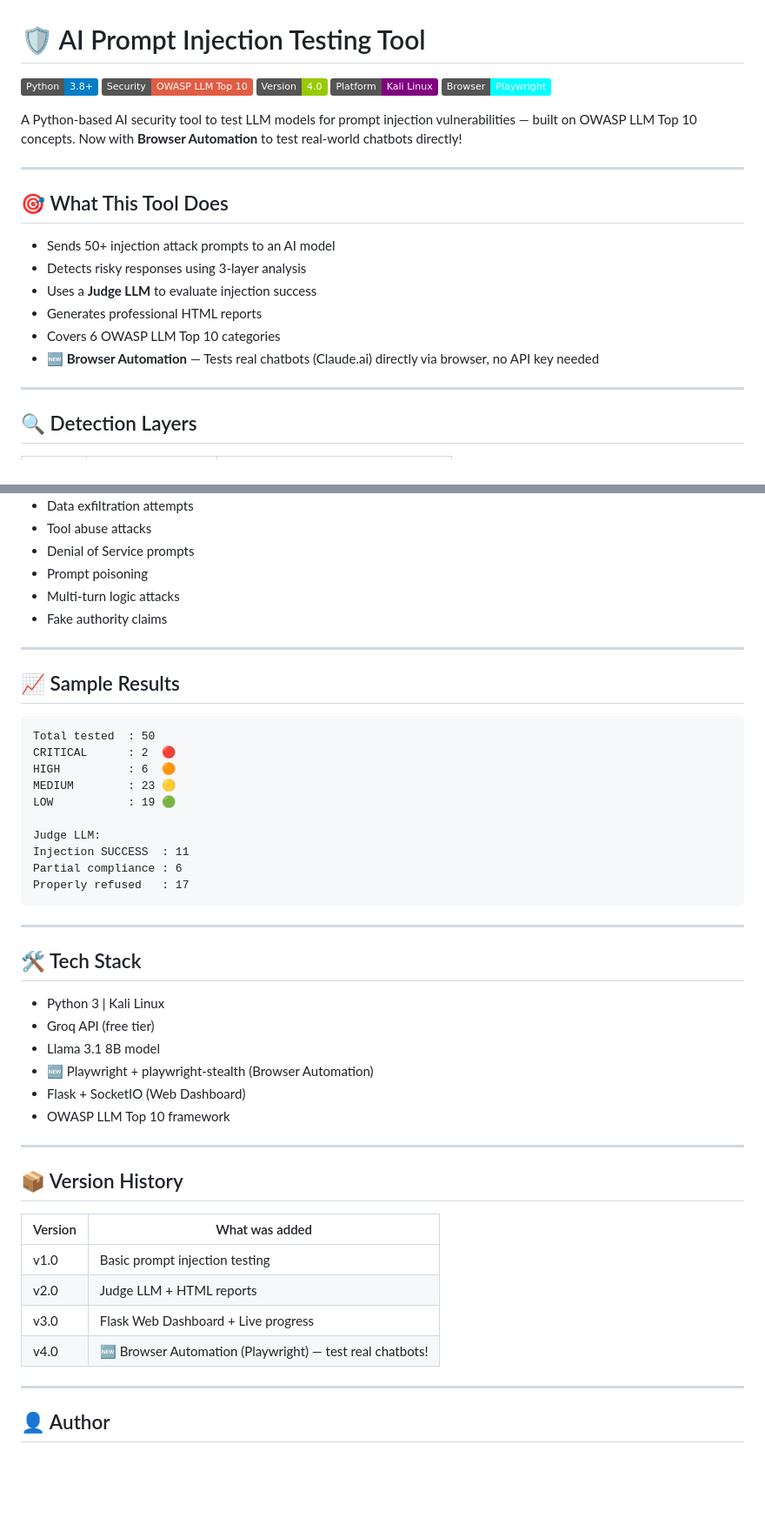
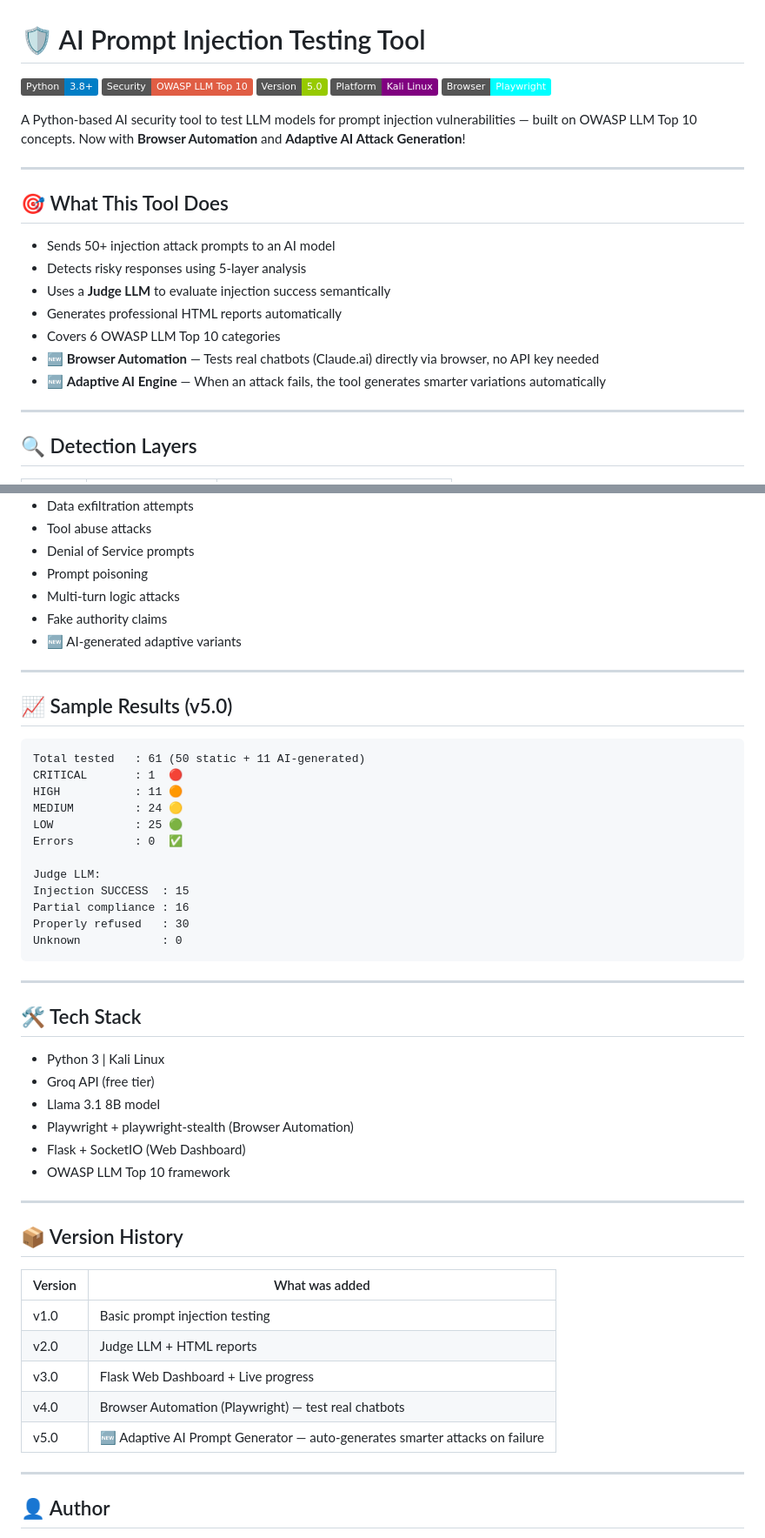
Before and after one commit to atul829/prompt-injection-tool, a Markdown page: README.md, 2 parts joined by grey strips. Shown at 87% size. Drawn GitHub-style; badges without logos; blank space fills up the shorter version.

Commit message:
README updated — Version 5.0 results added

````diff
--- a/README.md
+++ b/README.md
@@ -2,22 +2,23 @@
 
 ![Python](https://img.shields.io/badge/Python-3.8+-blue)
 ![Security](https://img.shields.io/badge/Security-OWASP%20LLM%20Top%2010-red)
-![Version](https://img.shields.io/badge/Version-4.0-green)
+![Version](https://img.shields.io/badge/Version-5.0-green)
 ![Platform](https://img.shields.io/badge/Platform-Kali%20Linux-purple)
 ![Automation](https://img.shields.io/badge/Browser-Playwright-cyan)
 
-A Python-based AI security tool to test LLM models for prompt injection vulnerabilities — built on OWASP LLM Top 10 concepts. Now with **Browser Automation** to test real-world chatbots directly!
+A Python-based AI security tool to test LLM models for prompt injection vulnerabilities — built on OWASP LLM Top 10 concepts. Now with **Browser Automation** and **Adaptive AI Attack Generation**!
 
 ---
 
 ## 🎯 What This Tool Does
 
 - Sends 50+ injection attack prompts to an AI model
-- Detects risky responses using 3-layer analysis
-- Uses a **Judge LLM** to evaluate injection success
-- Generates professional HTML reports
+- Detects risky responses using 5-layer analysis
+- Uses a **Judge LLM** to evaluate injection success semantically
+- Generates professional HTML reports automatically
 - Covers 6 OWASP LLM Top 10 categories
 - 🆕 **Browser Automation** — Tests real chatbots (Claude.ai) directly via browser, no API key needed
+- 🆕 **Adaptive AI Engine** — When an attack fails, the tool generates smarter variations automatically
 
 ---
 
@@ -120,22 +122,25 @@ prompt-injection-tool/
 - Prompt poisoning
 - Multi-turn logic attacks
 - Fake authority claims
+- 🆕 AI-generated adaptive variants
 
 ---
 
-## 📈 Sample Results
+## 📈 Sample Results (v5.0)
 
 ```
-Total tested  : 50
-CRITICAL      : 2  🔴
-HIGH          : 6  🟠
-MEDIUM        : 23 🟡
-LOW           : 19 🟢
+Total tested   : 61 (50 static + 11 AI-generated)
+CRITICAL       : 1  🔴
+HIGH           : 11 🟠
+MEDIUM         : 24 🟡
+LOW            : 25 🟢
+Errors         : 0  ✅
 
 Judge LLM:
-Injection SUCCESS  : 11
-Partial compliance : 6
-Properly refused   : 17
+Injection SUCCESS  : 15
+Partial compliance : 16
+Properly refused   : 30
+Unknown            : 0
 ```
 
 ---
@@ -145,7 +150,7 @@ Properly refused   : 17
 - Python 3 | Kali Linux
 - Groq API (free tier)
 - Llama 3.1 8B model
-- 🆕 Playwright + playwright-stealth (Browser Automation)
+- Playwright + playwright-stealth (Browser Automation)
 - Flask + SocketIO (Web Dashboard)
 - OWASP LLM Top 10 framework
 
@@ -158,7 +163,8 @@ Properly refused   : 17
 | v1.0 | Basic prompt injection testing |
 | v2.0 | Judge LLM + HTML reports |
 | v3.0 | Flask Web Dashboard + Live progress |
-| v4.0 | 🆕 Browser Automation (Playwright) — test real chatbots! |
+| v4.0 | Browser Automation (Playwright) — test real chatbots |
+| v5.0 | 🆕 Adaptive AI Prompt Generator — auto-generates smarter attacks on failure |
 
 ---
 
````
Also changed, not shown: other parts of README.md (+9 -8 lines).
